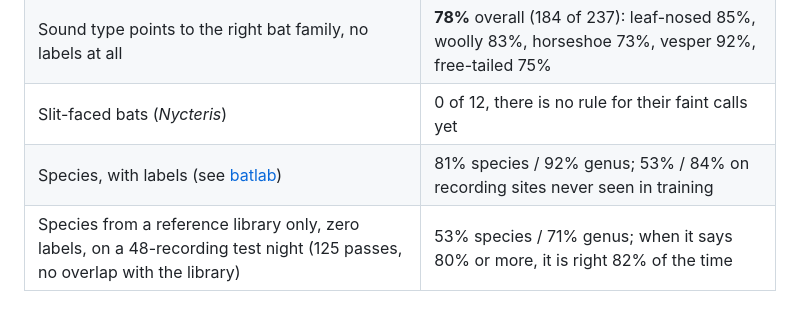
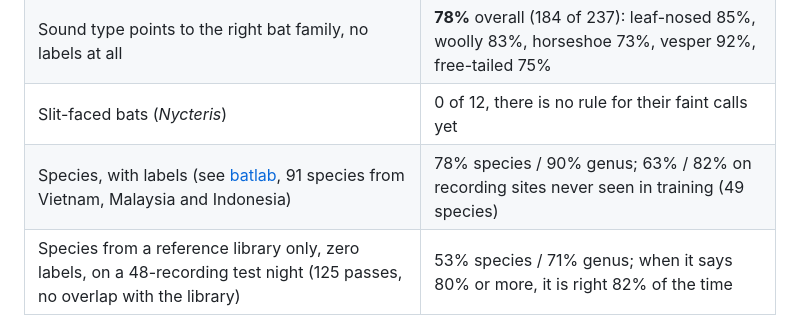
Before and after one commit to WildWard/listen, a Markdown page: README.md, the part around the change. Rendered like a GitHub page.

Commit message:
README: current batlab accuracy numbers
Co-Authored-By: Claude Opus 5.5 <noreply@anthropic.com>

```diff
--- a/README.md
+++ b/README.md
@@ -32,7 +32,7 @@ Tested on 237 identified recordings of 21 Malaysian bat species from the [ChiroV
 | Recordings where at least one bat pass is found | 60 of 60 in a sample, at the species' known call frequencies |
 | Sound type points to the right bat family, no labels at all | **78%** overall (184 of 237): leaf-nosed 85%, woolly 83%, horseshoe 73%, vesper 92%, free-tailed 75% |
 | Slit-faced bats (*Nycteris*) | 0 of 12, there is no rule for their faint calls yet |
-| Species, with labels (see [batlab](https://github.com/WildWard/batlab)) | 81% species / 92% genus; 53% / 84% on recording sites never seen in training |
+| Species, with labels (see [batlab](https://github.com/WildWard/batlab), 91 species from Vietnam, Malaysia and Indonesia) | 78% species / 90% genus; 63% / 82% on recording sites never seen in training (49 species) |
 | Species from a reference library only, zero labels, on a 48-recording test night (125 passes, no overlap with the library) | 53% species / 71% genus; when it says 80% or more, it is right 82% of the time |
 
 Measured call frequencies match published values, for example *Hipposideros cervinus* about 118 kHz, *Rhinolophus affinis* 73.5 kHz with 36 ms calls, *R. borneensis* 82.5 kHz, *Kerivoula* 2 ms steep sweeps.
```
